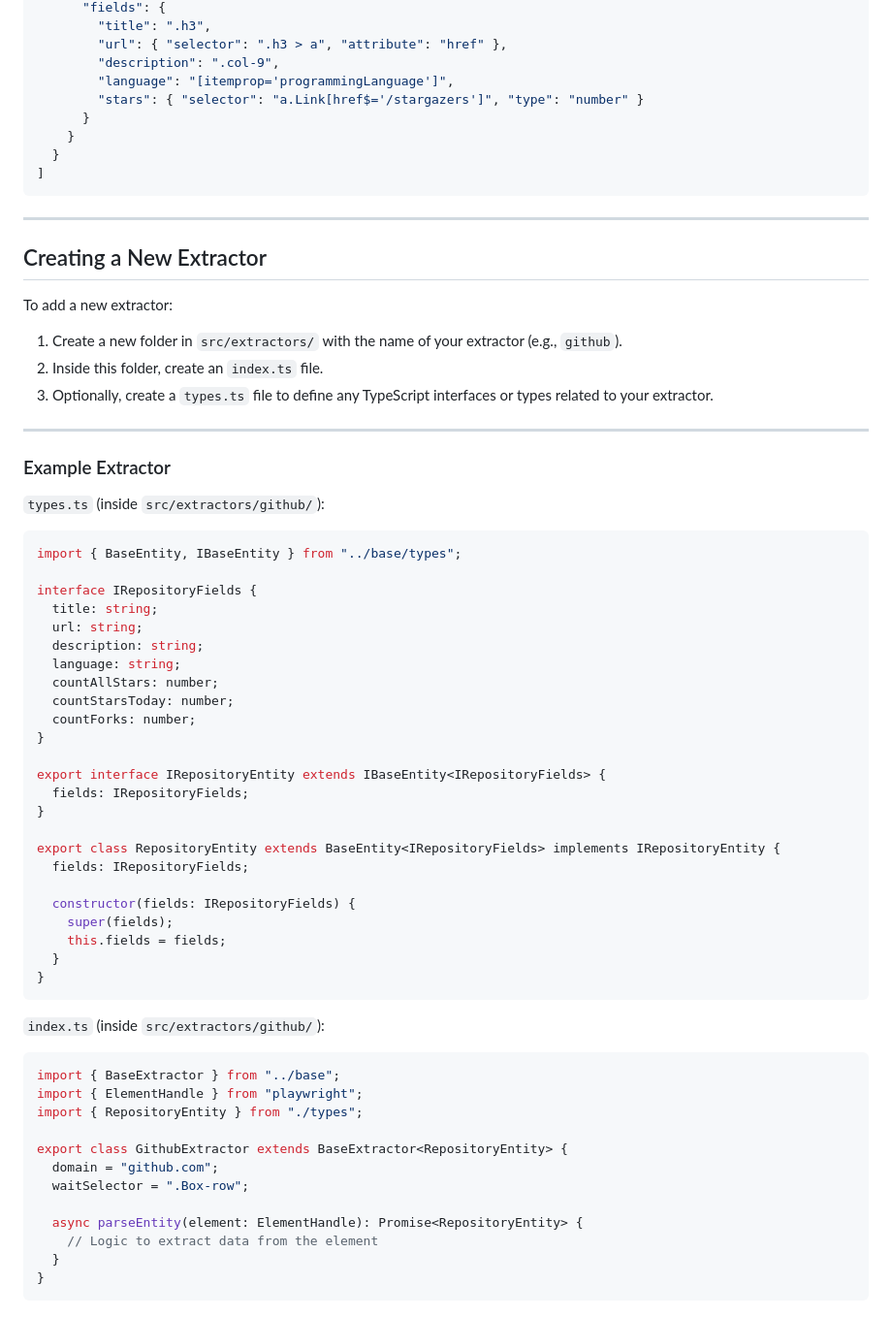
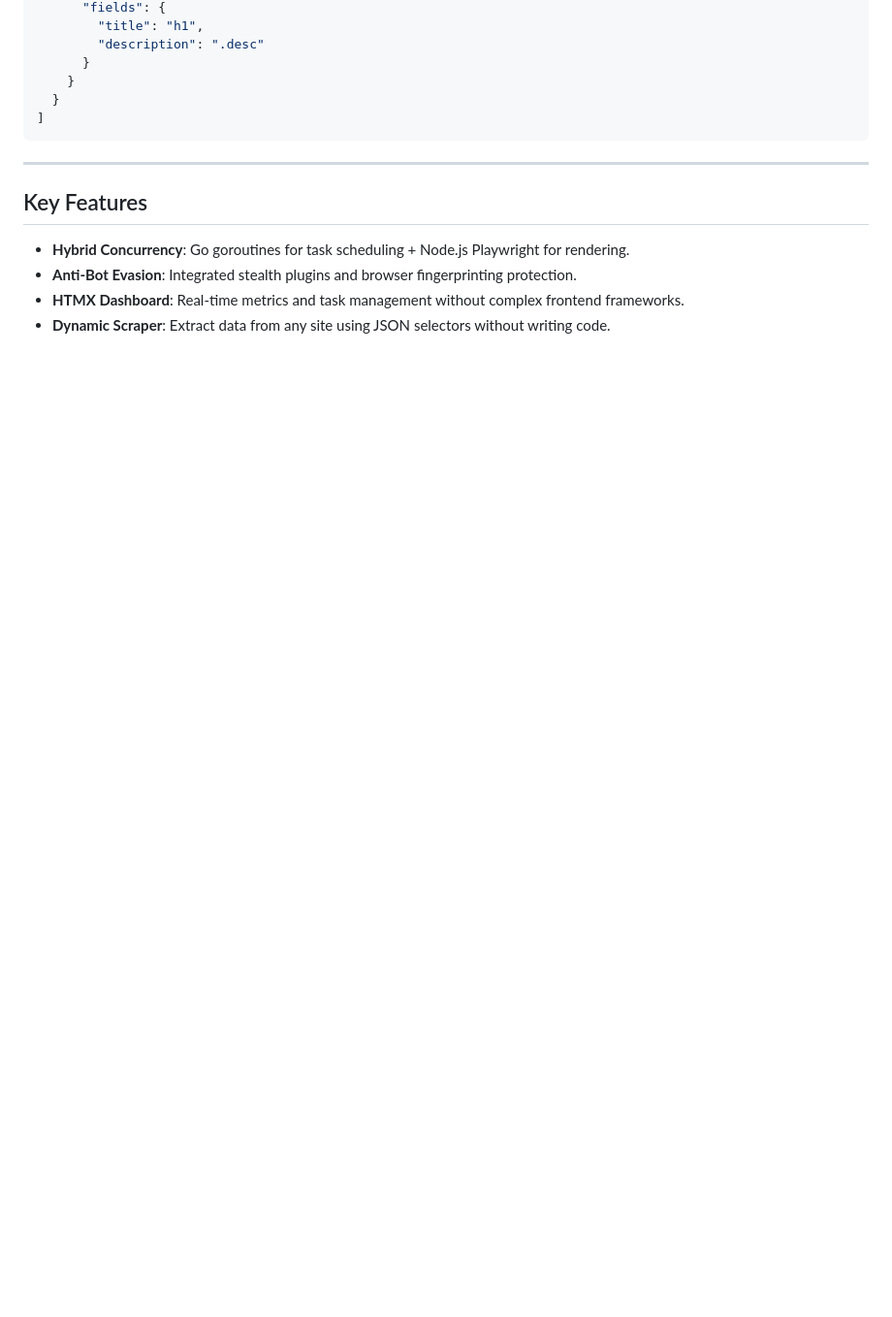
Before and after one commit to Itterum/simple-parser, a Markdown page: README.md, the part around the change printed below. Shown: that part at 97% size. Rendered like a GitHub page; blank space fills up the shorter version.

````diff
--- a/README.md
+++ b/README.md
@@ -83,9 +81,6 @@ You can define your scraping tasks in `orchestrator/tasks.json`. This supports b
       "fields": {
-        "title": ".h3",
-        "url": { "selector": ".h3 > a", "attribute": "href" },
-        "description": ".col-9",
-        "language": "[itemprop='programmingLanguage']",
-        "stars": { "selector": "a.Link[href$='/stargazers']", "type": "number" }
+        "title": "h1",
+        "description": ".desc"
       }
     }
   }
@@ -94,60 +89,9 @@ You can define your scraping tasks in `orchestrator/tasks.json`. This supports b
 
 ---
 
-## Creating a New Extractor
+## Key Features
 
-To add a new extractor:
-
-1. Create a new folder in `src/extractors/` with the name of your extractor (e.g., `github`).
-2. Inside this folder, create an `index.ts` file.
-3. Optionally, create a `types.ts` file to define any TypeScript interfaces or types related to your extractor.
-
----
-
-### Example Extractor
-
-`types.ts` (inside `src/extractors/github/`):
-
-```ts
-import { BaseEntity, IBaseEntity } from "../base/types";
-
-interface IRepositoryFields {
-  title: string;
-  url: string;
-  description: string;
-  language: string;
-  countAllStars: number;
-  countStarsToday: number;
-  countForks: number;
-}
-
-export interface IRepositoryEntity extends IBaseEntity<IRepositoryFields> {
-  fields: IRepositoryFields;
-}
-
-export class RepositoryEntity extends BaseEntity<IRepositoryFields> implements IRepositoryEntity {
-  fields: IRepositoryFields;
-
-  constructor(fields: IRepositoryFields) {
-    super(fields);
-    this.fields = fields;
-  }
-}
-```
-
-`index.ts` (inside `src/extractors/github/`):
-
-```ts
-import { BaseExtractor } from "../base";
-import { ElementHandle } from "playwright";
-import { RepositoryEntity } from "./types";
-
-export class GithubExtractor extends BaseExtractor<RepositoryEntity> {
-  domain = "github.com";
-  waitSelector = ".Box-row";
-
-  async parseEntity(element: ElementHandle): Promise<RepositoryEntity> {
-    // Logic to extract data from the element
-  }
-}
-```
+- **Hybrid Concurrency**: Go goroutines for task scheduling + Node.js Playwright for rendering.
+- **Anti-Bot Evasion**: Integrated stealth plugins and browser fingerprinting protection.
+- **HTMX Dashboard**: Real-time metrics and task management without complex frontend frameworks.
+- **Dynamic Scraper**: Extract data from any site using JSON selectors without writing code.
````
Also changed, not shown: other parts of README.md (+49 -51 lines), docs/screenshots/dashboard.png (added), docs/screenshots/login.png (added), docs/screenshots/modal.png (added).
